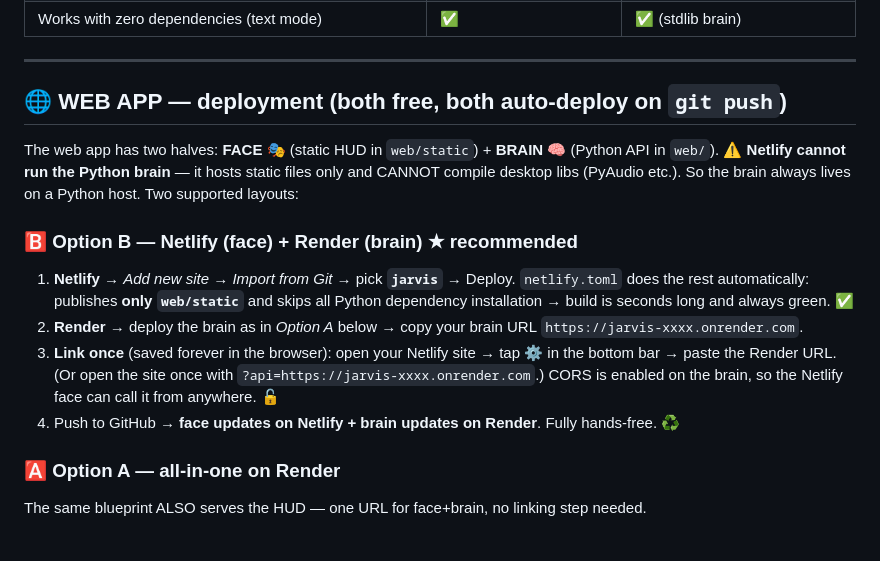
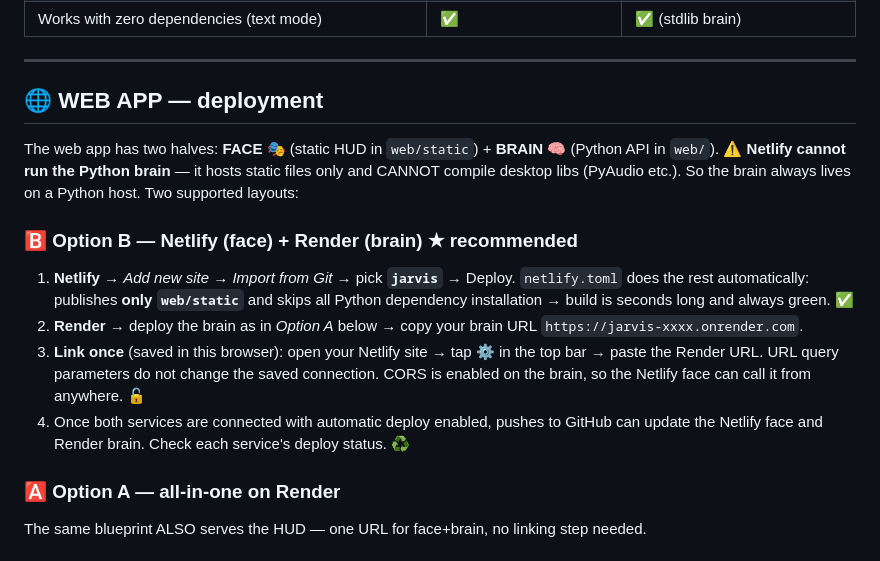
Before and after one commit to Phaviwylera/jarvis, a Markdown page: README.md, the part around the change. GitHub-like rendering.

Commit message:
docs: clarify verified deployment and web connection setup

```diff
--- a/README.md
+++ b/README.md
@@ -61,7 +61,7 @@ Your personal AI assistant — **two bodies, one brain**:
 
 ---
 
-## 🌐 WEB APP — deployment (both free, both auto-deploy on `git push`)
+## 🌐 WEB APP — deployment
 
 The web app has two halves: **FACE** 🎭 (static HUD in `web/static`) + **BRAIN** 🧠 (Python API in `web/`).
 ⚠️ **Netlify cannot run the Python brain** — it hosts static files only and CANNOT compile desktop libs
@@ -73,10 +73,11 @@ The web app has two halves: **FACE** 🎭 (static HUD in `web/static`) + **BRAIN
    dependency installation → build is seconds long and always green. ✅
 2. **Render** → deploy the brain as in *Option A* below → copy your brain URL
    `https://jarvis-xxxx.onrender.com`.
-3. **Link once** (saved forever in the browser): open your Netlify site → tap **⚙️** in the bottom bar →
-   paste the Render URL. (Or open the site once with `?api=https://jarvis-xxxx.onrender.com`.)
+3. **Link once** (saved in this browser): open your Netlify site → tap **⚙️** in the top bar →
+   paste the Render URL. URL query parameters do not change the saved connection.
    CORS is enabled on the brain, so the Netlify face can call it from anywhere. 🔓
-4. Push to GitHub → **face updates on Netlify + brain updates on Render**. Fully hands-free. ♻️
+4. Once both services are connected with automatic deploy enabled, pushes to GitHub can
+   update the Netlify face and Render brain. Check each service's deploy status. ♻️
 
 ### 🅰️ Option A — all-in-one on Render
 The same blueprint ALSO serves the HUD — one URL for face+brain, no linking step needed.
```
